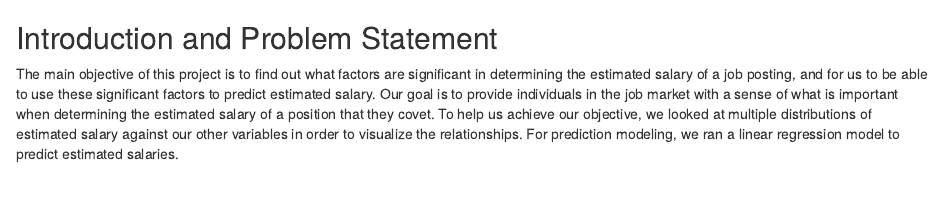
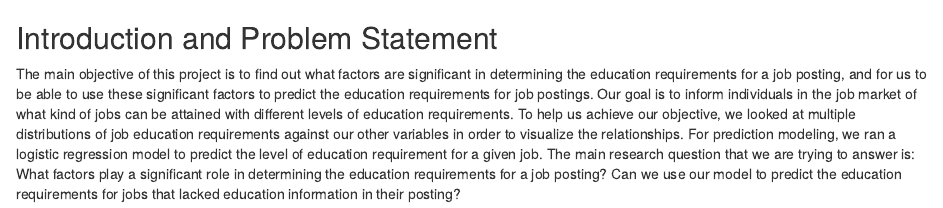
Before and after one commit to letzie/Viva-La-Vivian, an R Markdown document (Final Paper/introduction-and-problem-statement.Rmd): the page in a window 1100 px wide, from its top. Rendered offline with R 4.5, knitr and Pandoc, with nearby package versions.

Commit message:
Update Abstract

```diff
--- a/Final Paper/introduction-and-problem-statement.Rmd
+++ b/Final Paper/introduction-and-problem-statement.Rmd
@@ -1,2 +1,2 @@
 ## Introduction and Problem Statement
-The main objective of this project is to find out what factors are significant in determining the estimated salary of a job posting, and for us to be able to use these significant factors to predict estimated salary. Our goal is to provide individuals in the job market with a sense of what is important when determining the estimated salary of a position that they covet. To help us achieve our objective, we looked at multiple distributions of estimated salary against our other variables in order to visualize the relationships. For prediction modeling, we ran a linear regression model to predict estimated salaries.
+The main objective of this project is to find out what factors are significant in determining the education requirements for a job posting, and for us to be able to use these significant factors to predict the education requirements for job postings. Our goal is to inform individuals in the job market of what kind of jobs can be attained with different levels of education requirements. To help us achieve our objective, we looked at multiple distributions of job education requirements against our other variables in order to visualize the relationships. For prediction modeling, we ran a logistic regression model to predict the level of education requirement for a given job. The main research question that we are trying to answer is: What factors play a significant role in determining the education requirements for a job posting? Can we use our model to predict the education requirements for jobs that lacked education information in their posting?
```
